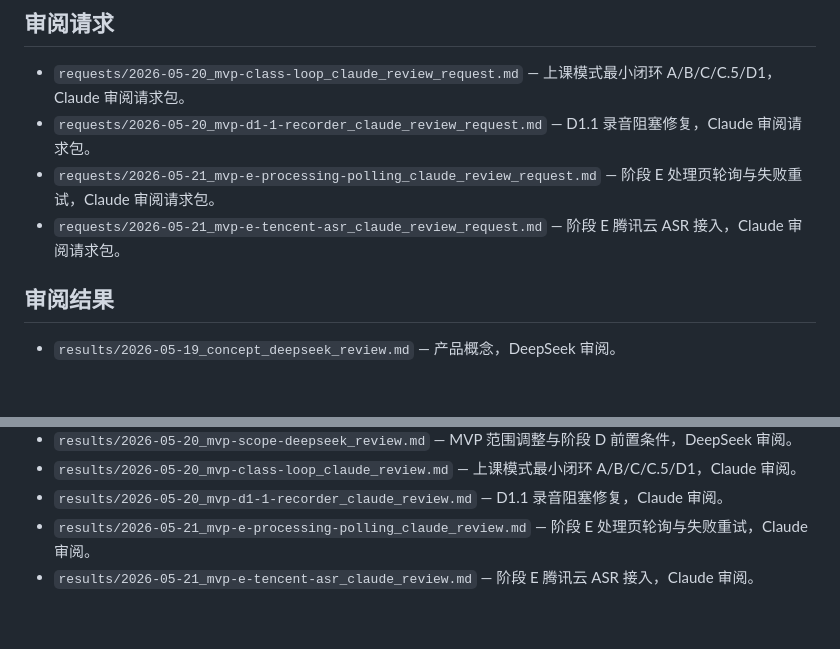
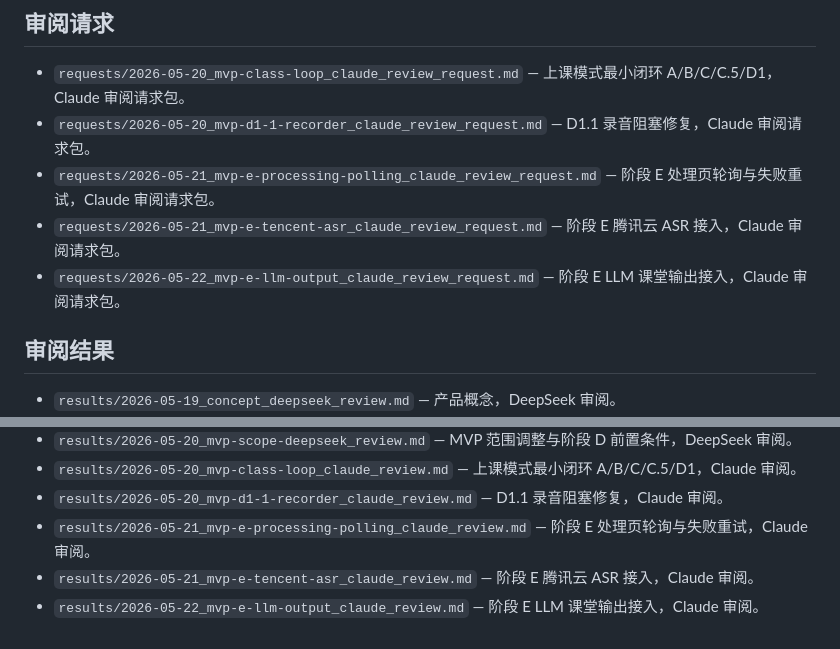
Before and after one commit to hortonyyx/Zlzxl_dev, a Markdown page: docs/reviews/README.md, 2 parts joined by grey strips. Drawn GitHub-style; blank space fills up the shorter version.

Commit message:
docs(review): archive stage E LLM output Claude review
Approve with follow-ups. Prior ASR P1 blockers (F1/F2/F3/F4/F7) confirmed
fixed. New findings: L1 JSON fallback masks bad LLM output as success,
L2 classIndex count() race, L3 residual duplicate-node window; plus
deploy precondition L5 (cloud function timeout >= 30s).

Co-Authored-By: Claude Opus 4.7 <noreply@anthropic.com>

```diff
--- a/docs/reviews/README.md
+++ b/docs/reviews/README.md
@@ -48,6 +48,7 @@ results/YYYY-MM-DD_<目标>_<审阅方>_review.md
 - `requests/2026-05-20_mvp-d1-1-recorder_claude_review_request.md` — D1.1 录音阻塞修复，Claude 审阅请求包。
 - `requests/2026-05-21_mvp-e-processing-polling_claude_review_request.md` — 阶段 E 处理页轮询与失败重试，Claude 审阅请求包。
 - `requests/2026-05-21_mvp-e-tencent-asr_claude_review_request.md` — 阶段 E 腾讯云 ASR 接入，Claude 审阅请求包。
+- `requests/2026-05-22_mvp-e-llm-output_claude_review_request.md` — 阶段 E LLM 课堂输出接入，Claude 审阅请求包。
 
 ## 审阅结果
 
@@ -60,3 +61,4 @@ results/YYYY-MM-DD_<目标>_<审阅方>_review.md
 - `results/2026-05-20_mvp-d1-1-recorder_claude_review.md` — D1.1 录音阻塞修复，Claude 审阅。
 - `results/2026-05-21_mvp-e-processing-polling_claude_review.md` — 阶段 E 处理页轮询与失败重试，Claude 审阅。
 - `results/2026-05-21_mvp-e-tencent-asr_claude_review.md` — 阶段 E 腾讯云 ASR 接入，Claude 审阅。
+- `results/2026-05-22_mvp-e-llm-output_claude_review.md` — 阶段 E LLM 课堂输出接入，Claude 审阅。
```
Also changed, not shown: 2 other files.
